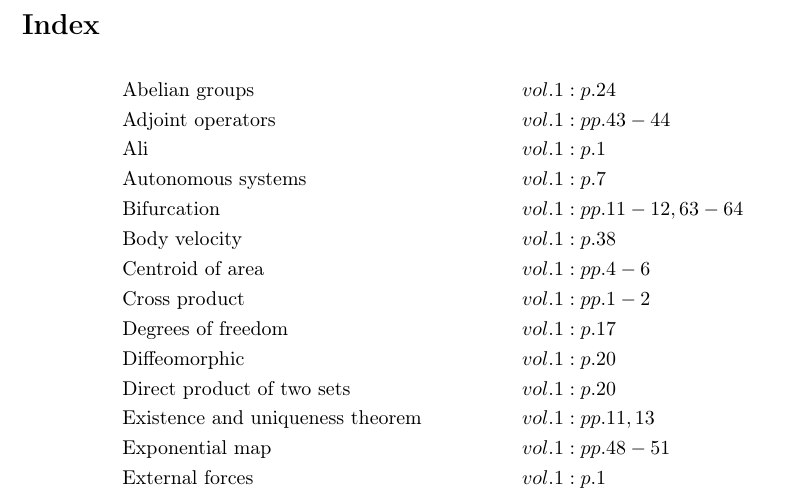
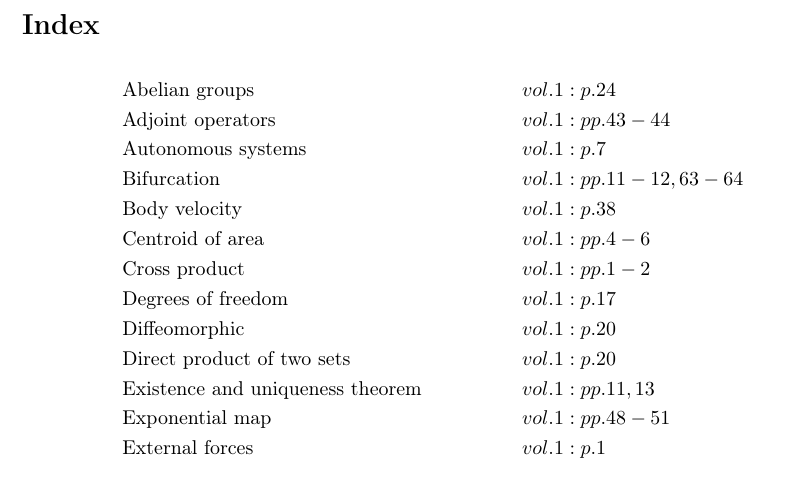
Before and after one commit to danhagen/Journal_Index, a LaTeX document (main.tex): part of page 1 of 2, cut so that both start at the same text. Compiled offline with pdfLaTeX.

```diff
--- a/main.tex
+++ b/main.tex
@@ -11,7 +11,6 @@
 \begin{align*}
 &\text{Abelian groups}&& vol. 1: p. 24\\
 &\text{Adjoint operators}&& vol. 1: pp. 43-44\\
-&\text{Ali}&& vol. 1: p. 1\\
 &\text{Autonomous systems}&& vol. 1: p. 7\\
 &\text{Bifurcation}&& vol. 1: pp. 11-12, 63-64\\
 &\text{Body velocity}&& vol. 1: p. 38\\
```
Also changed, not shown: main.pdf, 1 other file.
